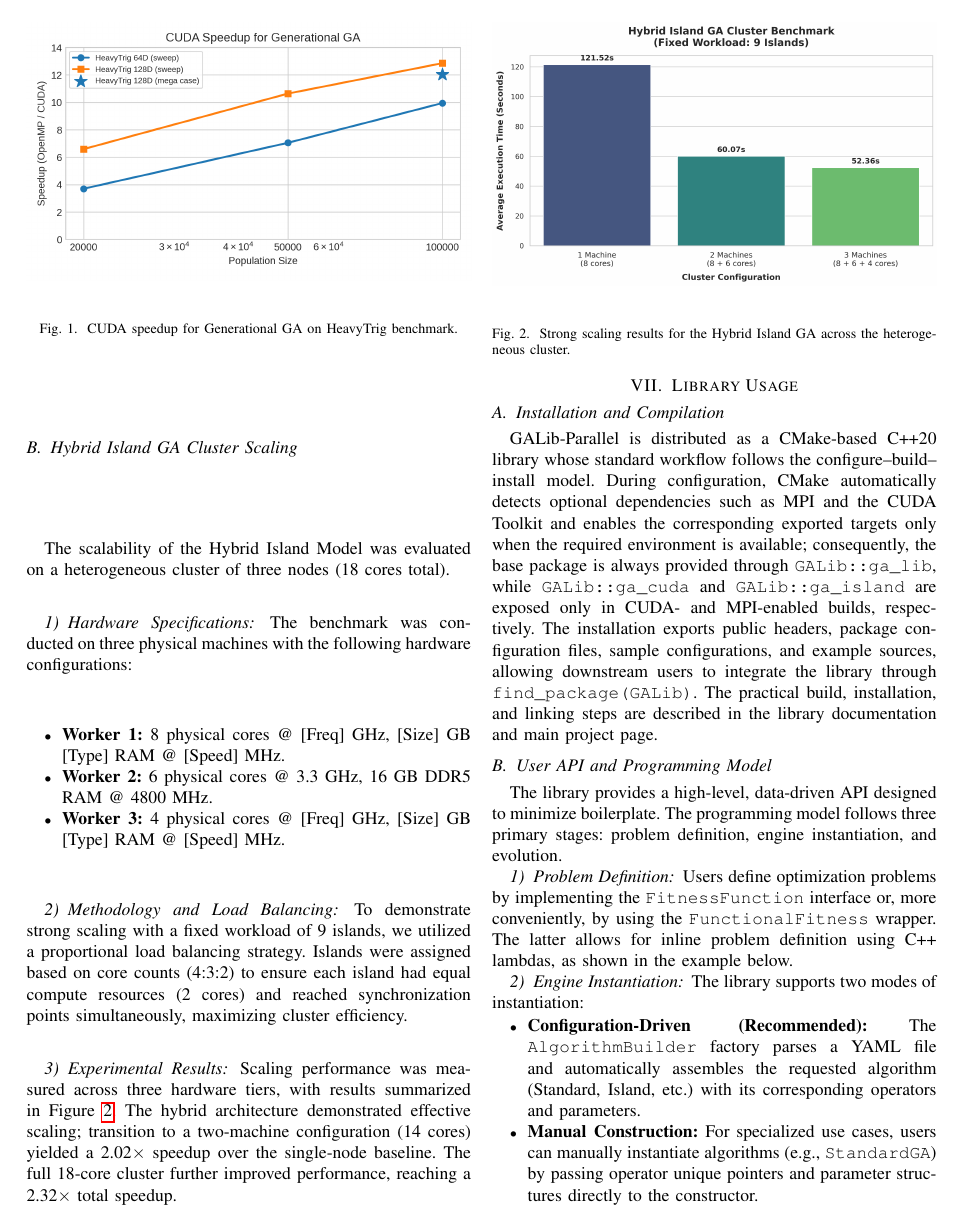
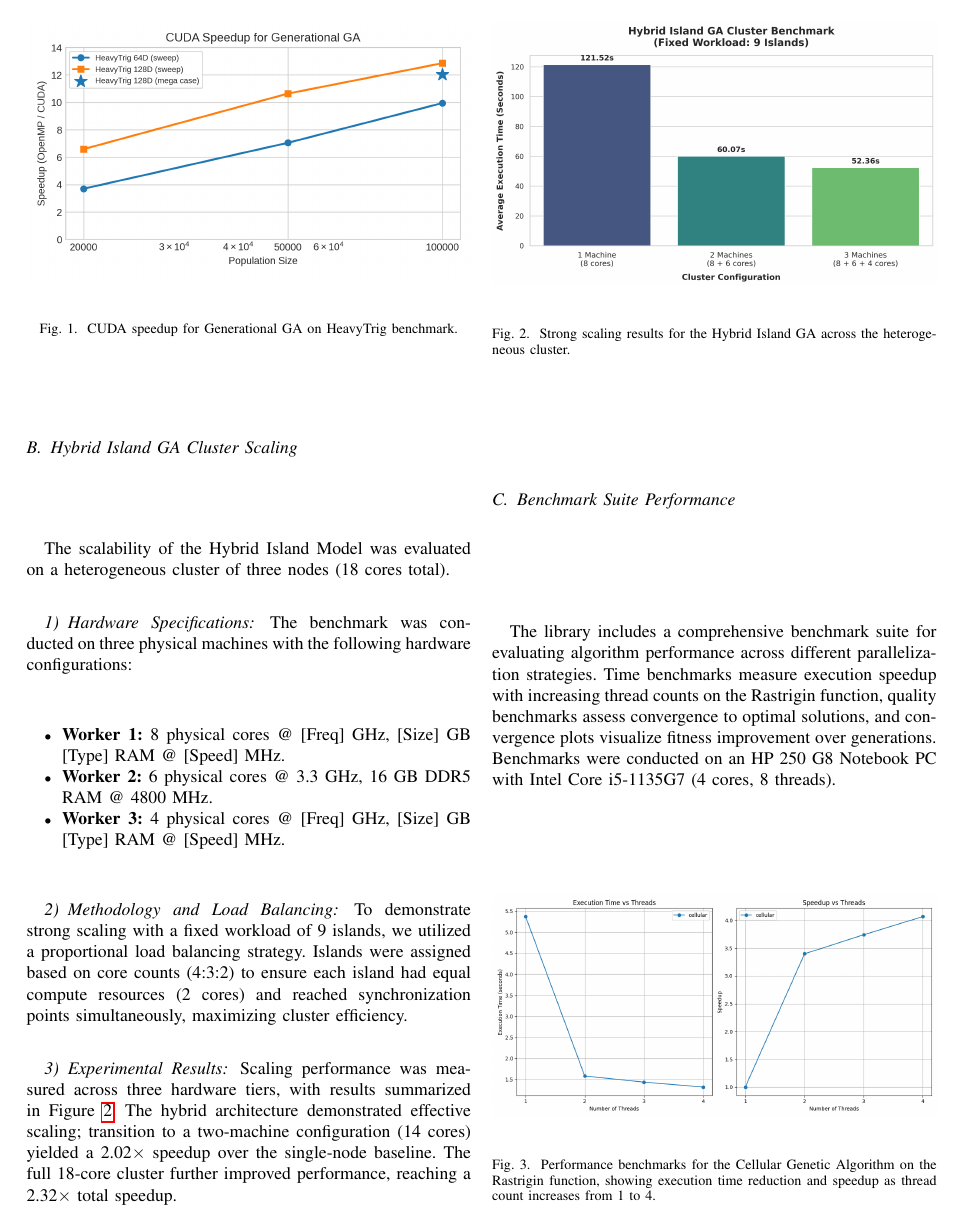
Before and after one commit to Martik-k/GALib-Parallel, a LaTeX paper (report/main.tex): page 4 of 5 before the commit and page 4 of 6 after it. Compiled offline with pdfLaTeX.

Commit message:
updated report

```diff
--- a/report/main.tex
+++ b/report/main.tex
@@ -208,3 +207,12 @@ T\kern-.1667em\lower.7ex\hbox{E}\kern-.125emX}}
         \includegraphics[width=\columnwidth]{media/cluster_benchmark_plot.png}
         \caption{Strong scaling results for the Hybrid Island GA across the heterogeneous cluster.}
         \label{fig:cluster_bench}
+    \end{figure}
+
+    \subsection{Benchmark Suite Performance}
+    The library includes a comprehensive benchmark suite for evaluating algorithm performance across different parallelization strategies. Time benchmarks measure execution speedup with increasing thread counts on the Rastrigin function, quality benchmarks assess convergence to optimal solutions, and convergence plots visualize fitness improvement over generations. Benchmarks were conducted on an HP 250 G8 Notebook PC with Intel Core i5-1135G7 (4 cores, 8 threads).
+
+    \begin{figure}[H]
+        \centering
+        \includegraphics[width=\columnwidth]{media/cellular_time_benchmark.jpg}
+        \caption{Performance benchmarks for the Cellular Genetic Algorithm on the Rastrigin function, showing execution time reduction and speedup as thread count increases from 1 to 4.}
@@ -210,0 +226,2 @@ T\kern-.1667em\lower.7ex\hbox{E}\kern-.125emX}}
+        \label{fig:de_time}
+    \end{figure}
```
Also changed, not shown: report/media/cellular_time_benchmark.jpg (added), report/media/de_time_benchmark.jpg (added), report/media/standard_time_benchmark.jpg (added), report/main.tex (14 more changed lines).
